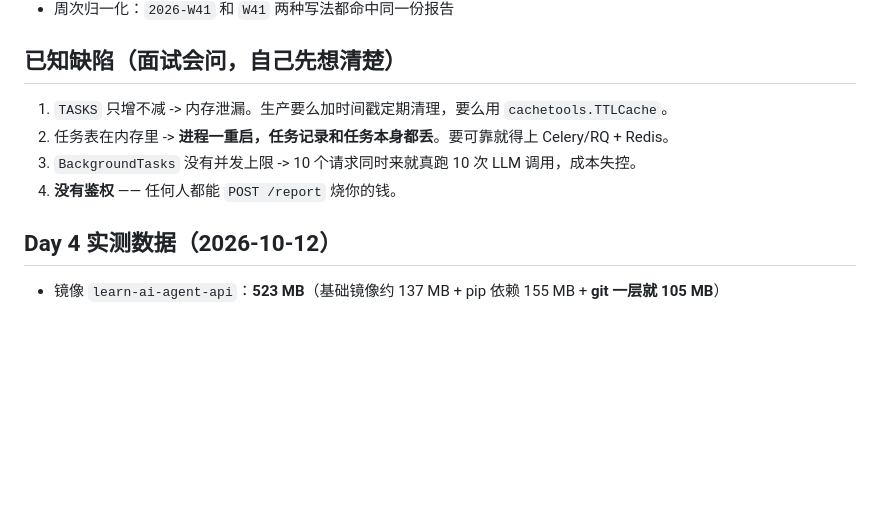
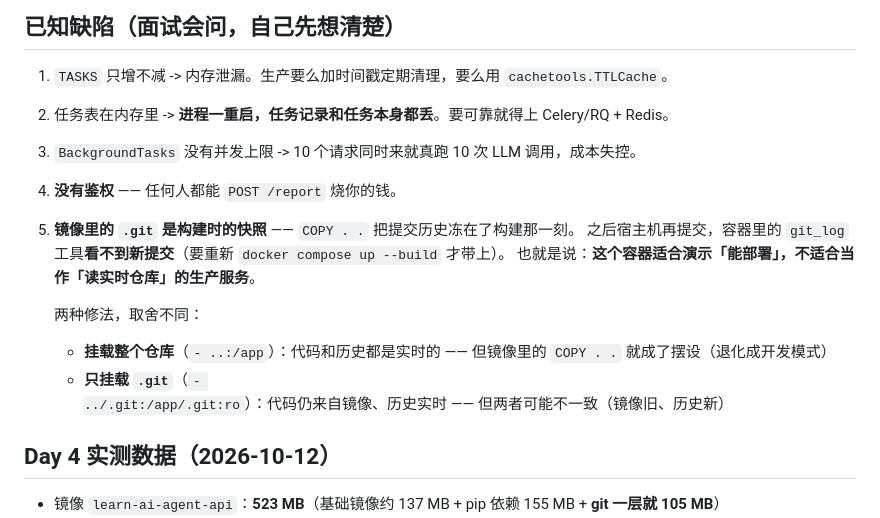
Before and after one commit to zkr05/learn-ai-agent, a Markdown page: study-review-agent/HTTP-PLAN.md, the part around the change. Rendered like a GitHub page; blank space fills up the shorter version.

Commit message:
docs(HTTP-PLAN)：已知缺陷补第 5 条 —— 镜像里的 .git 是构建时快照
- COPY . . 把提交历史冻在构建那一刻，宿主机新提交在容器里看不到
- 记录两种修法及各自取舍（挂载整仓库 = 退化成开发模式 / 只挂载 .git = 镜像与历史可能不一致）

```diff
--- a/study-review-agent/HTTP-PLAN.md
+++ b/study-review-agent/HTTP-PLAN.md
@@ -42,6 +42,13 @@ CLI 只能人手动跑，MCP 只能给 MCP 客户端用。要让**任何**程序
 2. 任务表在内存里 -> **进程一重启，任务记录和任务本身都丢**。要可靠就得上 Celery/RQ + Redis。
 3. `BackgroundTasks` 没有并发上限 -> 10 个请求同时来就真跑 10 次 LLM 调用，成本失控。
 4. **没有鉴权** —— 任何人都能 `POST /report` 烧你的钱。
+5. **镜像里的 `.git` 是构建时的快照** —— `COPY . .` 把提交历史冻在了构建那一刻。
+   之后宿主机再提交，容器里的 `git_log` 工具**看不到新提交**（要重新 `docker compose up --build` 才带上）。
+   也就是说：**这个容器适合演示「能部署」，不适合当作「读实时仓库」的生产服务**。
+
+   两种修法，取舍不同：
+   - **挂载整个仓库**（`- ..:/app`）：代码和历史都是实时的 —— 但镜像里的 `COPY . .` 就成了摆设（退化成开发模式）
+   - **只挂载 `.git`**（`- ../.git:/app/.git:ro`）：代码仍来自镜像、历史实时 —— 但两者可能不一致（镜像旧、历史新）
 
 ## Day 4 实测数据（2026-10-12）
 
```
